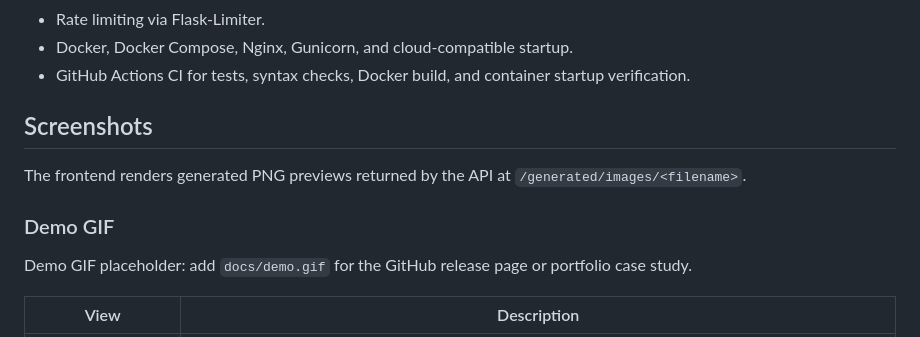
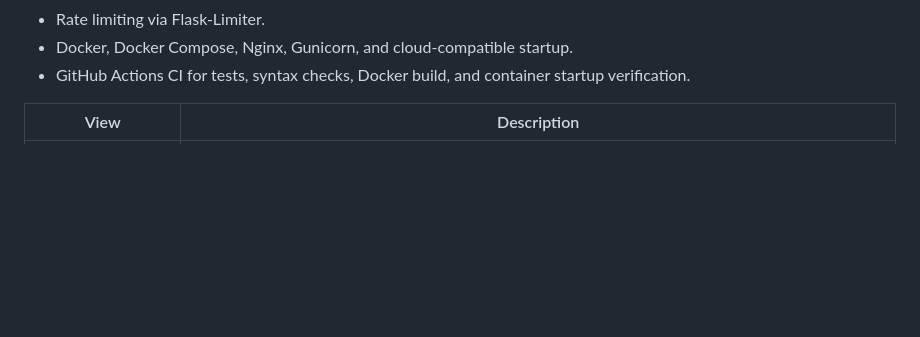
Before and after one commit to jashodhaborana09/AI-LaTeX-Diagram-Generator, a Markdown page: README.md, the part around the change. Drawn GitHub-style; blank space fills up the shorter version.

```diff
--- a/README.md
+++ b/README.md
@@ -78,13 +78,6 @@ Full architecture documentation is available in [SYSTEM_ARCHITECTURE.md](SYSTEM_
 - Docker, Docker Compose, Nginx, Gunicorn, and cloud-compatible startup.
 - GitHub Actions CI for tests, syntax checks, Docker build, and container startup verification.
 
-## Screenshots
-
-The frontend renders generated PNG previews returned by the API at `/generated/images/<filename>`.
-
-### Demo GIF
-
-Demo GIF placeholder: add `docs/demo.gif` for the GitHub release page or portfolio case study.
 
 | View | Description |
 | --- | --- |
```
